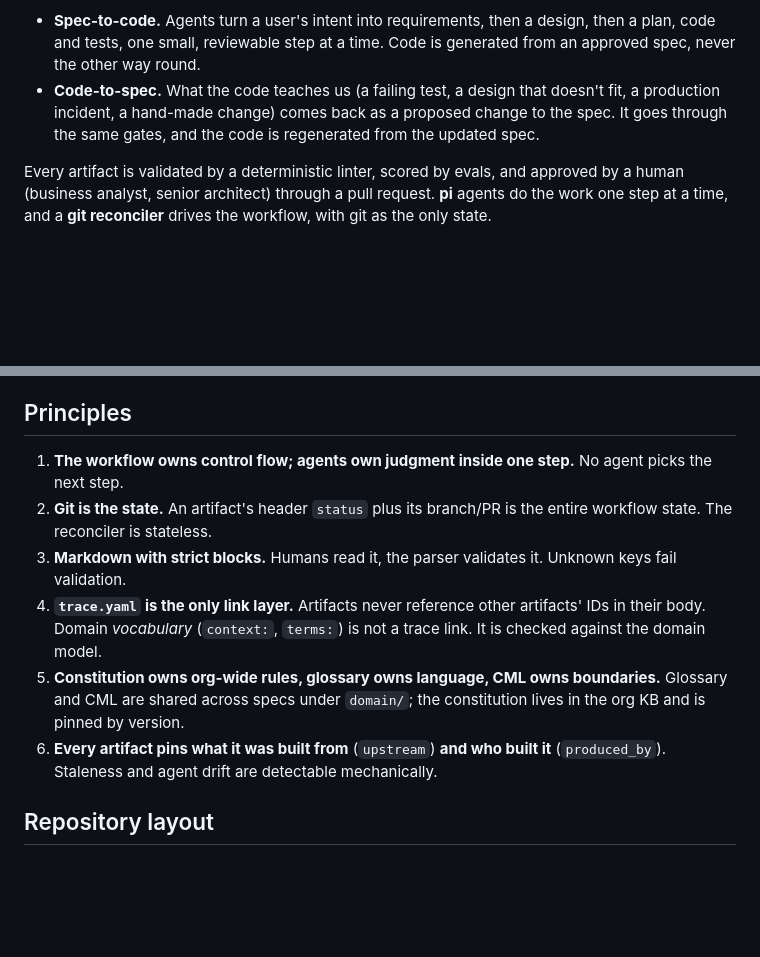
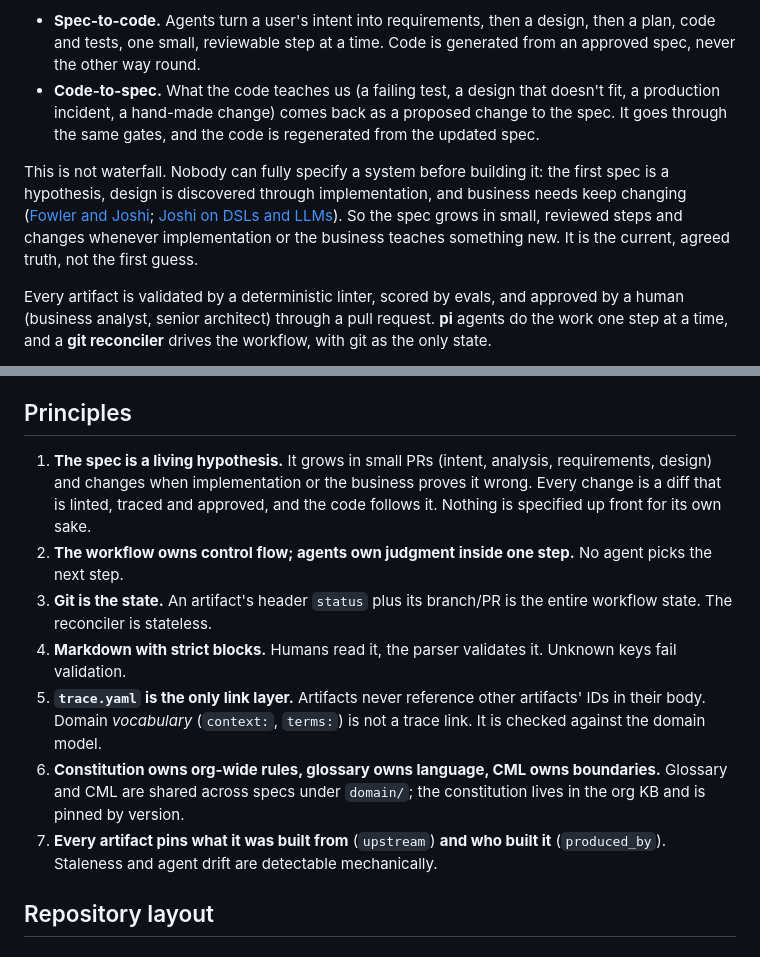
Before and after one commit to balaji-balu/spec-contracts, a Markdown page: README.md, 2 parts joined by grey strips. GitHub-like rendering; blank space fills up the shorter version.

Commit message:
README: the spec is a living hypothesis, not an upfront document
Spec-driven here is not waterfall. The intro now says the first spec is a
hypothesis, design is discovered through implementation and business
needs keep changing (citing Fowler and Joshi), so the spec grows in small
reviewed steps. It becomes principle 1; the other principles move down
one. Nothing referenced them by number.

Co-Authored-By: Claude Opus 5.5 <noreply@anthropic.com>

```diff
--- a/README.md
+++ b/README.md
@@ -6,6 +6,8 @@ AI coding agents are good at writing code and poor at knowing what to build. Spe
 
 - **Spec-to-code.** Agents turn a user's intent into requirements, then a design, then a plan, code and tests, one small, reviewable step at a time. Code is generated from an approved spec, never the other way round.
 - **Code-to-spec.** What the code teaches us (a failing test, a design that doesn't fit, a production incident, a hand-made change) comes back as a proposed change to the spec. It goes through the same gates, and the code is regenerated from the updated spec.
+
+This is not waterfall. Nobody can fully specify a system before building it: the first spec is a hypothesis, design is discovered through implementation, and business needs keep changing ([Fowler and Joshi](https://martinfowler.com/articles/convo-llm-abstractions.html); [Joshi on DSLs and LLMs](https://martinfowler.com/articles/llm-and-dsls.html)). So the spec grows in small, reviewed steps and changes whenever implementation or the business teaches something new. It is the current, agreed truth, not the first guess.
 
 Every artifact is validated by a deterministic linter, scored by evals, and approved by a human (business analyst, senior architect) through a pull request. **pi** agents do the work one step at a time, and a **git reconciler** drives the workflow, with git as the only state.
 
@@ -43,13 +45,14 @@ Next: read the worked example in [`examples/specs/SPEC-0001`](examples/specs/SPE
 
 ## Principles
 
-1. **The workflow owns control flow; agents own judgment inside one step.** No agent picks the next step.
-2. **Git is the state.** An artifact's header `status` plus its branch/PR is the entire workflow state. The reconciler is stateless.
-3. **Markdown with strict blocks.** Humans read it, the parser validates it. Unknown keys fail validation.
-4. **`trace.yaml` is the only link layer.** Artifacts never reference other artifacts' IDs in their body.
+1. **The spec is a living hypothesis.** It grows in small PRs (intent, analysis, requirements, design) and changes when implementation or the business proves it wrong. Every change is a diff that is linted, traced and approved, and the code follows it. Nothing is specified up front for its own sake.
+2. **The workflow owns control flow; agents own judgment inside one step.** No agent picks the next step.
+3. **Git is the state.** An artifact's header `status` plus its branch/PR is the entire workflow state. The reconciler is stateless.
+4. **Markdown with strict blocks.** Humans read it, the parser validates it. Unknown keys fail validation.
+5. **`trace.yaml` is the only link layer.** Artifacts never reference other artifacts' IDs in their body.
    Domain *vocabulary* (`context:`, `terms:`) is not a trace link. It is checked against the domain model.
-5. **Constitution owns org-wide rules, glossary owns language, CML owns boundaries.** Glossary and CML are shared across specs under `domain/`; the constitution lives in the org KB and is pinned by version.
-6. **Every artifact pins what it was built from** (`upstream`) **and who built it** (`produced_by`). Staleness and agent drift are detectable mechanically.
+6. **Constitution owns org-wide rules, glossary owns language, CML owns boundaries.** Glossary and CML are shared across specs under `domain/`; the constitution lives in the org KB and is pinned by version.
+7. **Every artifact pins what it was built from** (`upstream`) **and who built it** (`produced_by`). Staleness and agent drift are detectable mechanically.
 
 ## Repository layout
 
```
